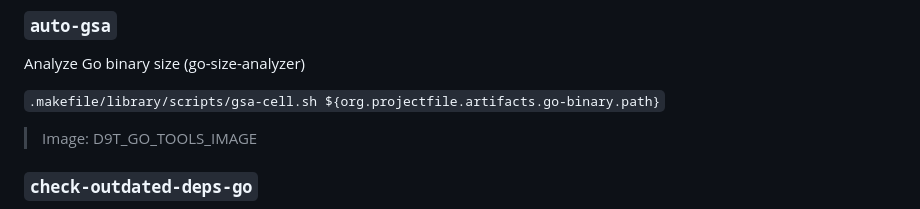
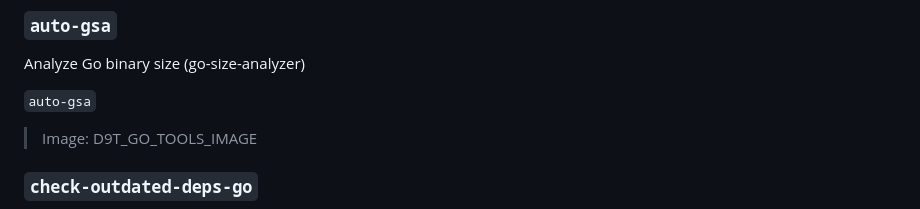
Before and after one commit to projectfile-org/ci, a Markdown page: docs/how-to/MAKEFILE.md, the part around the change. Drawn GitHub-style.

Commit message:
docs(makefile): update help documentation
#m6e #auto

```diff
--- a/docs/how-to/MAKEFILE.md
+++ b/docs/how-to/MAKEFILE.md
@@ -641,7 +641,7 @@ Scan Go code for security issues
 
 Analyze Go binary size (go-size-analyzer)
 
-`.makefile/library/scripts/gsa-cell.sh ${org.projectfile.artifacts.go-binary.path}`
+`auto-gsa`
 
 > Image: D9T_GO_TOOLS_IMAGE
 
```
